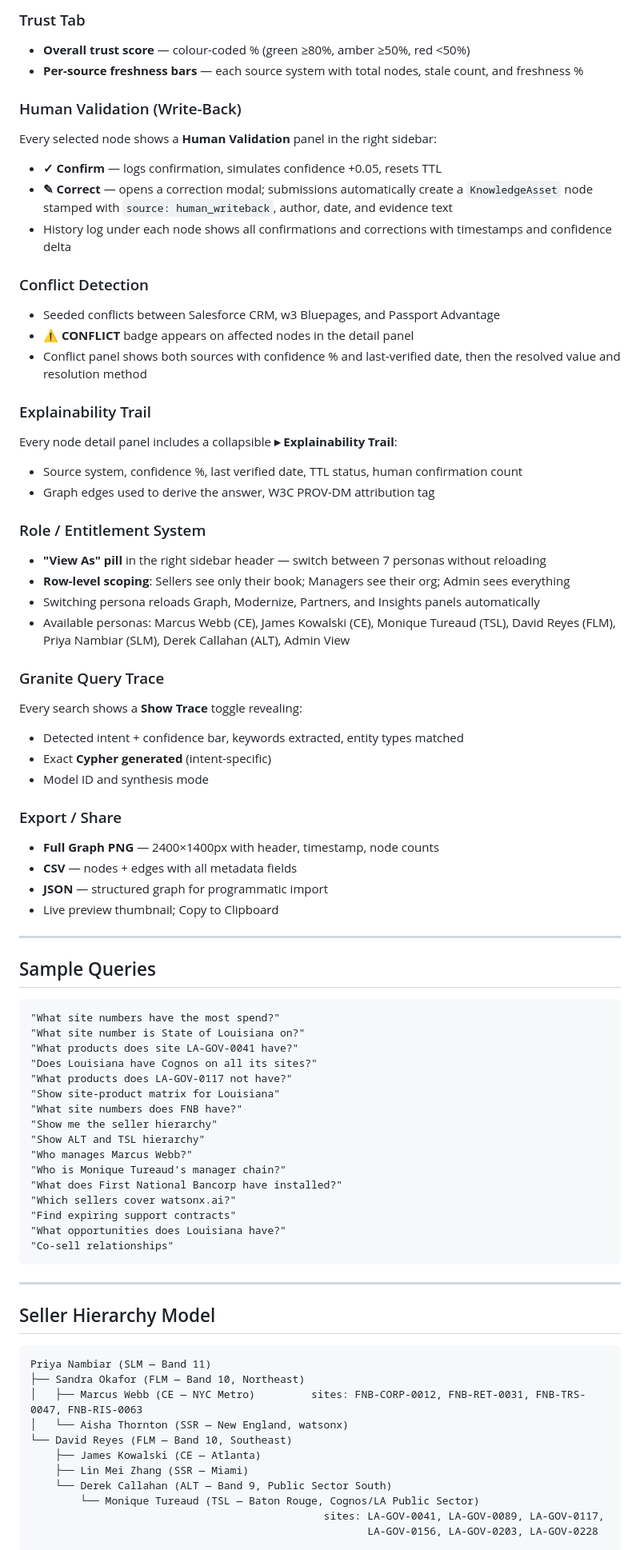
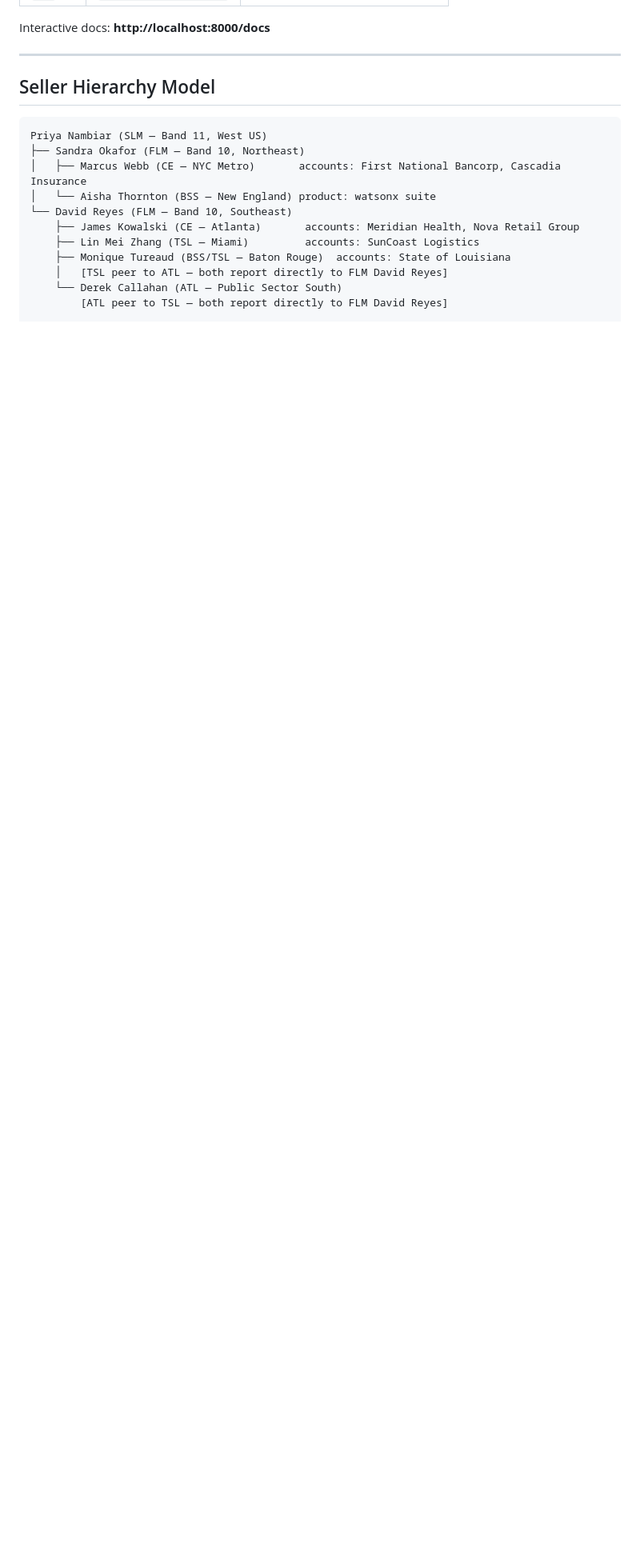
Before and after one commit to mitchkj25/ibm-dkg, a Markdown page: README.md, the part around one of its changes. Shown at 80% size. Drawn GitHub-style; blank space fills up the shorter version.

````diff
--- a/README.md
+++ b/README.md
@@ -333,78 +329,19 @@ Three dedicated query modes triggered by natural language search:
-### Trust Tab
-- **Overall trust score** — colour-coded % (green ≥80%, amber ≥50%, red <50%)
-- **Per-source freshness bars** — each source system with total nodes, stale count, and freshness %
-
-### Human Validation (Write-Back)
-Every selected node shows a **Human Validation** panel in the right sidebar:
-- **✓ Confirm** — logs confirmation, simulates confidence +0.05, resets TTL
-- **✎ Correct** — opens a correction modal; submissions automatically create a `KnowledgeAsset` node stamped with `source: human_writeback`, author, date, and evidence text
-- History log under each node shows all confirmations and corrections with timestamps and confidence delta
-
-### Conflict Detection
-- Seeded conflicts between Salesforce CRM, w3 Bluepages, and Passport Advantage
-- **⚠ CONFLICT** badge appears on affected nodes in the detail panel
-- Conflict panel shows both sources with confidence % and last-verified date, then the resolved value and resolution method
-
-### Explainability Trail
-Every node detail panel includes a collapsible **▸ Explainability Trail**:
-- Source system, confidence %, last verified date, TTL status, human confirmation count
-- Graph edges used to derive the answer, W3C PROV-DM attribution tag
-
-### Role / Entitlement System
-- **"View As" pill** in the right sidebar header — switch between 7 personas without reloading
-- **Row-level scoping**: Sellers see only their book; Managers see their org; Admin sees everything
-- Switching persona reloads Graph, Modernize, Partners, and Insights panels automatically
-- Available personas: Marcus Webb (CE), James Kowalski (CE), Monique Tureaud (TSL), David Reyes (FLM), Priya Nambiar (SLM), Derek Callahan (ALT), Admin View
-
-### Granite Query Trace
-Every search shows a **Show Trace** toggle revealing:
-- Detected intent + confidence bar, keywords extracted, entity types matched
-- Exact **Cypher generated** (intent-specific)
-- Model ID and synthesis mode
-
-### Export / Share
-- **Full Graph PNG** — 2400×1400px with header, timestamp, node counts
-- **CSV** — nodes + edges with all metadata fields
-- **JSON** — structured graph for programmatic import
-- Live preview thumbnail; Copy to Clipboard
-
----
-
-## Sample Queries
-
-```
-"What site numbers have the most spend?"
-"What site number is State of Louisiana on?"
-"What products does site LA-GOV-0041 have?"
-"Does Louisiana have Cognos on all its sites?"
-"What products does LA-GOV-0117 not have?"
-"Show site-product matrix for Louisiana"
-"What site numbers does FNB have?"
-"Show me the seller hierarchy"
-"Show ALT and TSL hierarchy"
-"Who manages Marcus Webb?"
-"Who is Monique Tureaud's manager chain?"
-"What does First National Bancorp have installed?"
-"Which sellers cover watsonx.ai?"
-"Find expiring support contracts"
-"What opportunities does Louisiana have?"
-"Co-sell relationships"
-```
+Interactive docs: **http://localhost:8000/docs**
 
 ---
 
 ## Seller Hierarchy Model
 
 ```
-Priya Nambiar (SLM — Band 11)
+Priya Nambiar (SLM — Band 11, West US)
 ├── Sandra Okafor (FLM — Band 10, Northeast)
-│   ├── Marcus Webb (CE — NYC Metro)         sites: FNB-CORP-0012, FNB-RET-0031, FNB-TRS-0047, FNB-RIS-0063
-│   └── Aisha Thornton (SSR — New England, watsonx)
+│   ├── Marcus Webb (CE — NYC Metro)       accounts: First National Bancorp, Cascadia Insurance
+│   └── Aisha Thornton (BSS — New England) product: watsonx suite
 └── David Reyes (FLM — Band 10, Southeast)
-    ├── James Kowalski (CE — Atlanta)
-    ├── Lin Mei Zhang (SSR — Miami)
-    └── Derek Callahan (ALT — Band 9, Public Sector South)
-        └── Monique Tureaud (TSL — Baton Rouge, Cognos/LA Public Sector)
-                                               sites: LA-GOV-0041, LA-GOV-0089, LA-GOV-0117,
-                                                      LA-GOV-0156, LA-GOV-0203, LA-GOV-0228
+    ├── James Kowalski (CE — Atlanta)       accounts: Meridian Health, Nova Retail Group
+    ├── Lin Mei Zhang (TSL — Miami)         accounts: SunCoast Logistics
+    ├── Monique Tureaud (BSS/TSL — Baton Rouge)  accounts: State of Louisiana
+    │   [TSL peer to ATL — both report directly to FLM David Reyes]
+    └── Derek Callahan (ATL — Public Sector South)
+        [ATL peer to TSL — both report directly to FLM David Reyes]
 
````
Also changed, not shown: other parts of README.md (+293 -360 lines).
